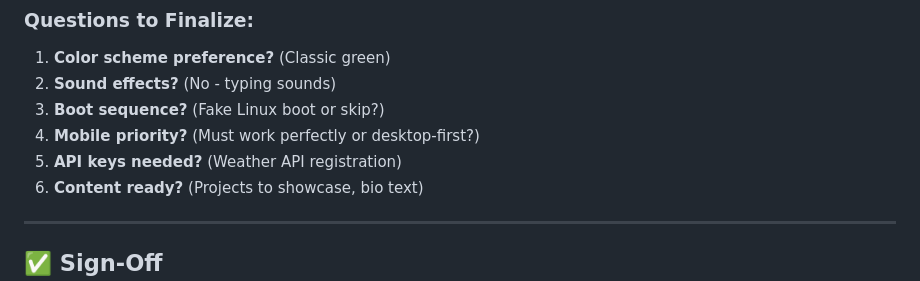
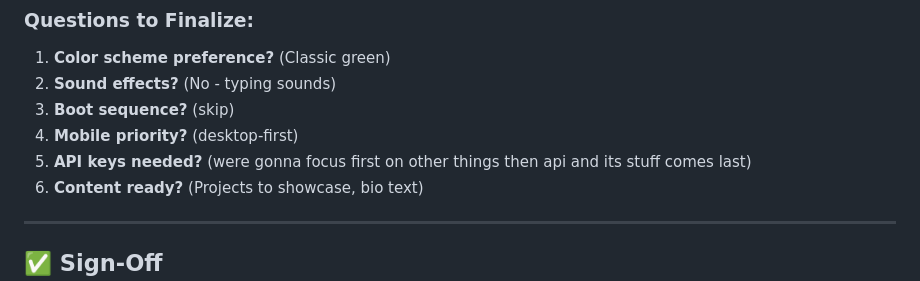
Before and after one commit to AlphaBeast97/My_Portfolio, a Markdown page: PROJECT-PLAN.md, the part around the change. Rendered like a GitHub page.

Commit message:
Updated the plans a bit

```diff
--- a/PROJECT-PLAN.md
+++ b/PROJECT-PLAN.md
@@ -515,9 +515,9 @@ cowsay            # Classic cowsay
 
 1. **Color scheme preference?** (Classic green)
 2. **Sound effects?** (No - typing sounds)
-3. **Boot sequence?** (Fake Linux boot or skip?)
-4. **Mobile priority?** (Must work perfectly or desktop-first?)
-5. **API keys needed?** (Weather API registration)
+3. **Boot sequence?** (skip)
+4. **Mobile priority?** (desktop-first)
+5. **API keys needed?** (were gonna focus first on other things then api and its stuff comes last)
 6. **Content ready?** (Projects to showcase, bio text)
 
 ---
```
